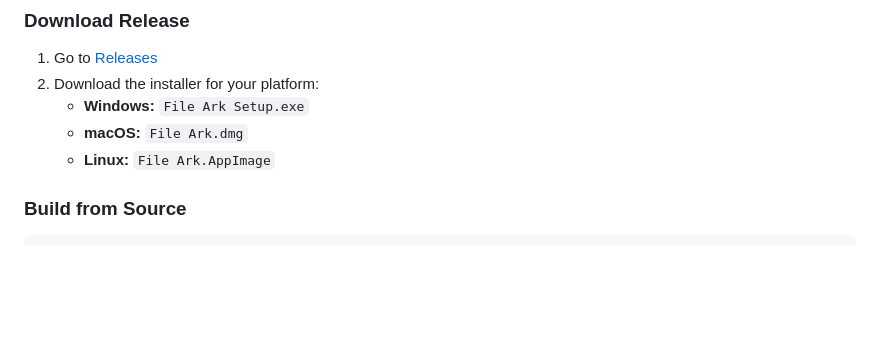
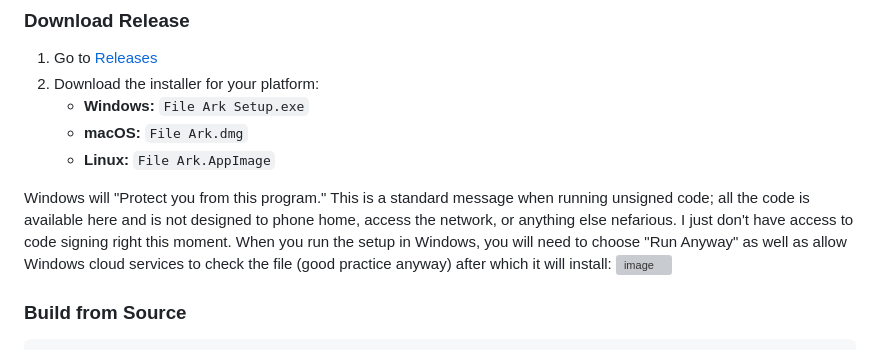
Before and after one commit to KDB-USJP/FileArk, a Markdown page: README.md, the part around the change. Drawn GitHub-style; blank space fills up the shorter version; grey boxes are pictures that could not be loaded.

Commit message:
Update README with Windows installation instructions
Added information about Windows security warnings and installation steps.

````diff
--- a/README.md
+++ b/README.md
@@ -24,6 +24,10 @@ It uses file extensions (by category) with some filesize gates to prevent useles
    - **Windows:** `File Ark Setup.exe`
    - **macOS:** `File Ark.dmg`
    - **Linux:** `File Ark.AppImage`
+
+Windows will "Protect you from this program." This is a standard message when running unsigned code; all the code is available here and is not designed to phone home, access the network, or anything else nefarious. I just don't have access to code signing right this moment. When you run the setup in Windows, you will need to choose "Run Anyway" as well as allow Windows cloud services to check the file (good practice anyway) after which it will install:
+<img width="667" height="448" alt="image" src="https://github.com/user-attachments/assets/0f18e6d3-da37-4c44-a86f-962a031c1236" />
+
 
 ### Build from Source
 ```bash
````
